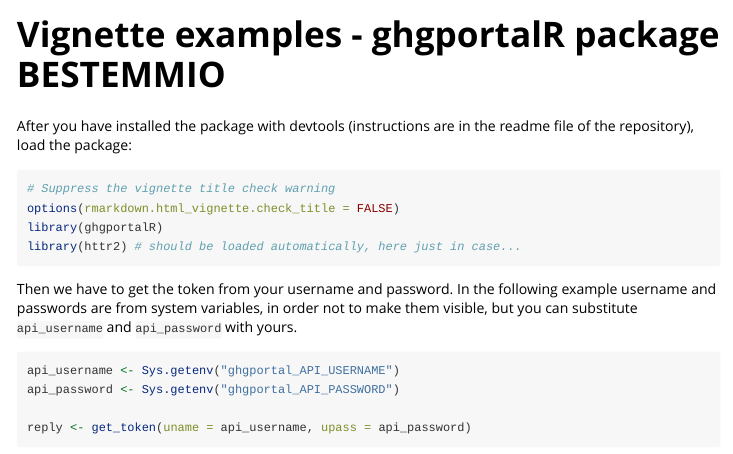
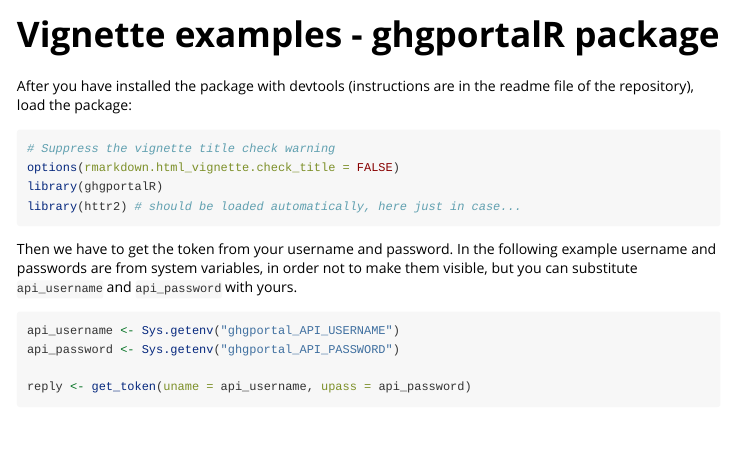
Before and after one commit to ilmenichetti/ghgportalR, an R Markdown document (vignettes/examples.Rmd): the page in a window 1100 px wide, from its top. Rendered offline with R 4.5, knitr and Pandoc, with nearby package versions; some code elsewhere in the file could not run offline.

Commit message:
Corrected a mistake

```diff
--- a/vignettes/examples.Rmd
+++ b/vignettes/examples.Rmd
@@ -1,5 +1,5 @@
 ---
-title: "Vignette examples -  ghgportalR package BESTEMMIO"
+title: "Vignette examples -  ghgportalR package"
 output: rmarkdown::html_vignette
 vignette: >
   %\VignetteIndexEntry{examples}
```
Also changed, not shown: docs/pkgdown.yml, 16 other files.
